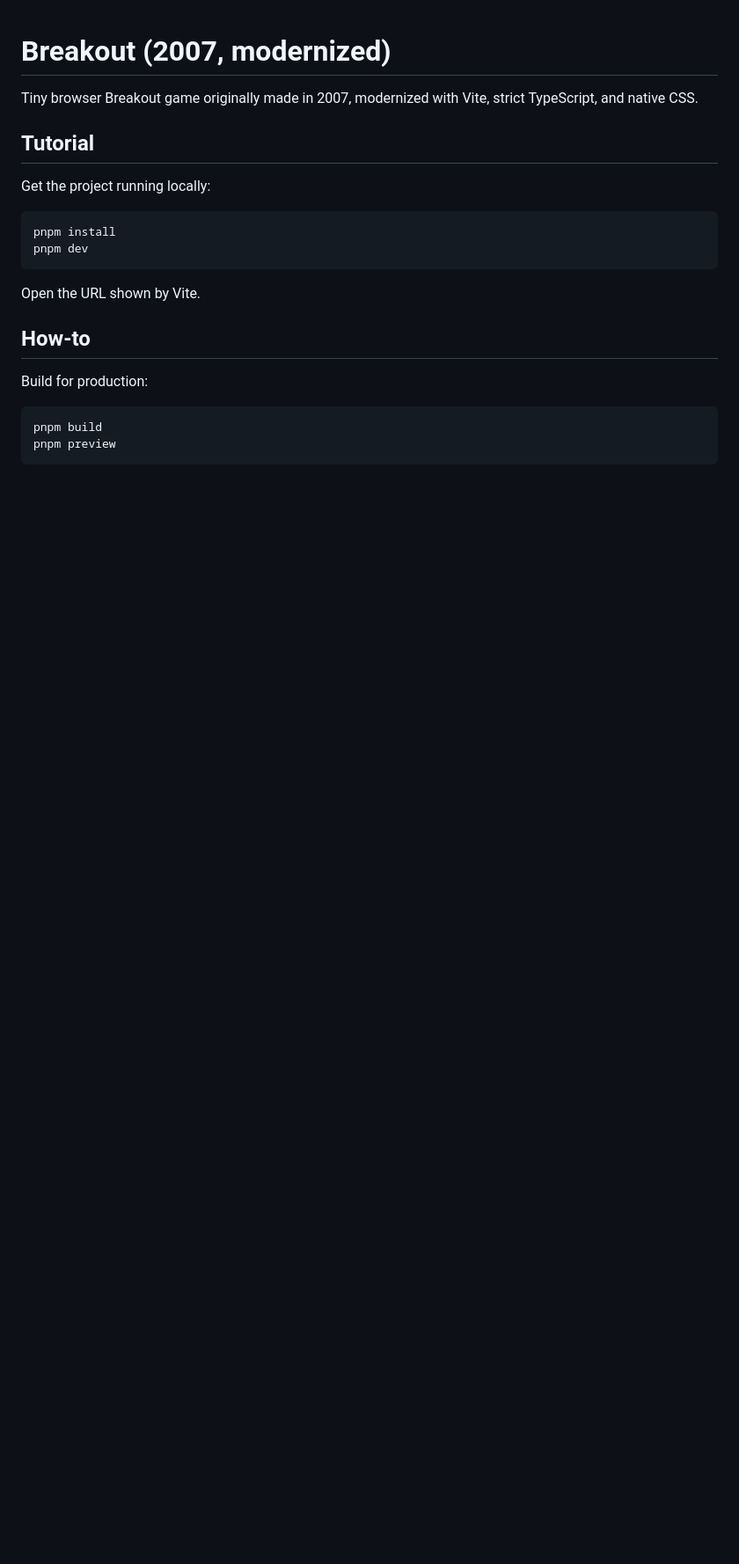
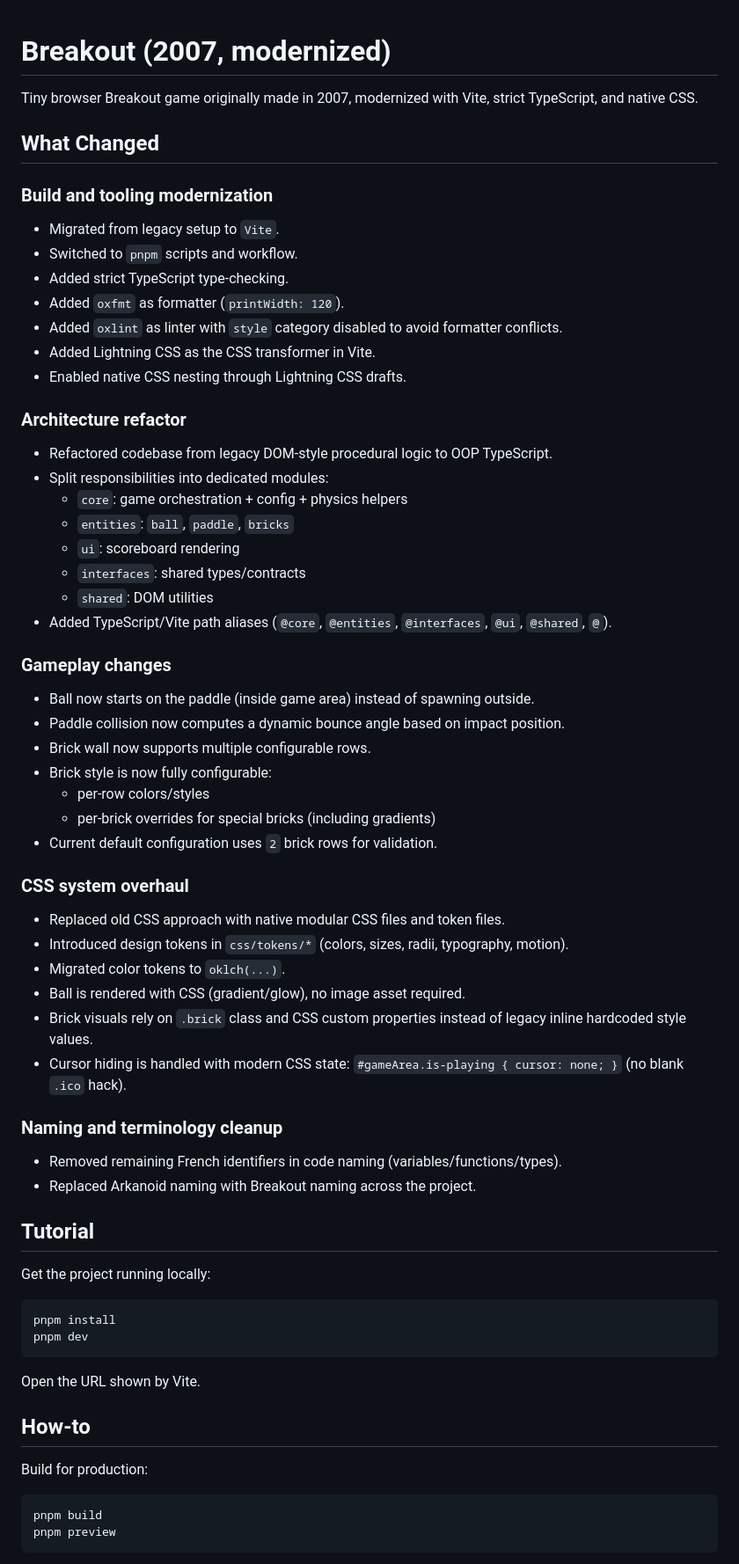
Before and after one commit to aestheticsdata/arkanoid-js-2007, a Markdown page: README.md, the part around one of its changes. Shown at 88% size. Rendered like a GitHub page; blank space fills up the shorter version.

```diff
--- a/README.md
+++ b/README.md
@@ -1,6 +1,53 @@
 # Breakout (2007, modernized)
 
 Tiny browser Breakout game originally made in 2007, modernized with Vite, strict TypeScript, and native CSS.
+
+## What Changed
+
+### Build and tooling modernization
+
+- Migrated from legacy setup to `Vite`.
+- Switched to `pnpm` scripts and workflow.
+- Added strict TypeScript type-checking.
+- Added `oxfmt` as formatter (`printWidth: 120`).
+- Added `oxlint` as linter with `style` category disabled to avoid formatter conflicts.
+- Added Lightning CSS as the CSS transformer in Vite.
+- Enabled native CSS nesting through Lightning CSS drafts.
+
+### Architecture refactor
+
+- Refactored codebase from legacy DOM-style procedural logic to OOP TypeScript.
+- Split responsibilities into dedicated modules:
+  - `core`: game orchestration + config + physics helpers
+  - `entities`: `ball`, `paddle`, `bricks`
+  - `ui`: scoreboard rendering
+  - `interfaces`: shared types/contracts
+  - `shared`: DOM utilities
+- Added TypeScript/Vite path aliases (`@core`, `@entities`, `@interfaces`, `@ui`, `@shared`, `@`).
+
+### Gameplay changes
+
+- Ball now starts on the paddle (inside game area) instead of spawning outside.
+- Paddle collision now computes a dynamic bounce angle based on impact position.
+- Brick wall now supports multiple configurable rows.
+- Brick style is now fully configurable:
+  - per-row colors/styles
+  - per-brick overrides for special bricks (including gradients)
+- Current default configuration uses `2` brick rows for validation.
+
+### CSS system overhaul
+
+- Replaced old CSS approach with native modular CSS files and token files.
+- Introduced design tokens in `css/tokens/*` (colors, sizes, radii, typography, motion).
+- Migrated color tokens to `oklch(...)`.
+- Ball is rendered with CSS (gradient/glow), no image asset required.
+- Brick visuals rely on `.brick` class and CSS custom properties instead of legacy inline hardcoded style values.
+- Cursor hiding is handled with modern CSS state: `#gameArea.is-playing { cursor: none; }` (no blank `.ico` hack).
+
+### Naming and terminology cleanup
+
+- Removed remaining French identifiers in code naming (variables/functions/types).
+- Replaced Arkanoid naming with Breakout naming across the project.
 
 ## Tutorial
 
```
Also changed, not shown: other parts of README.md (+30 -0 lines).
